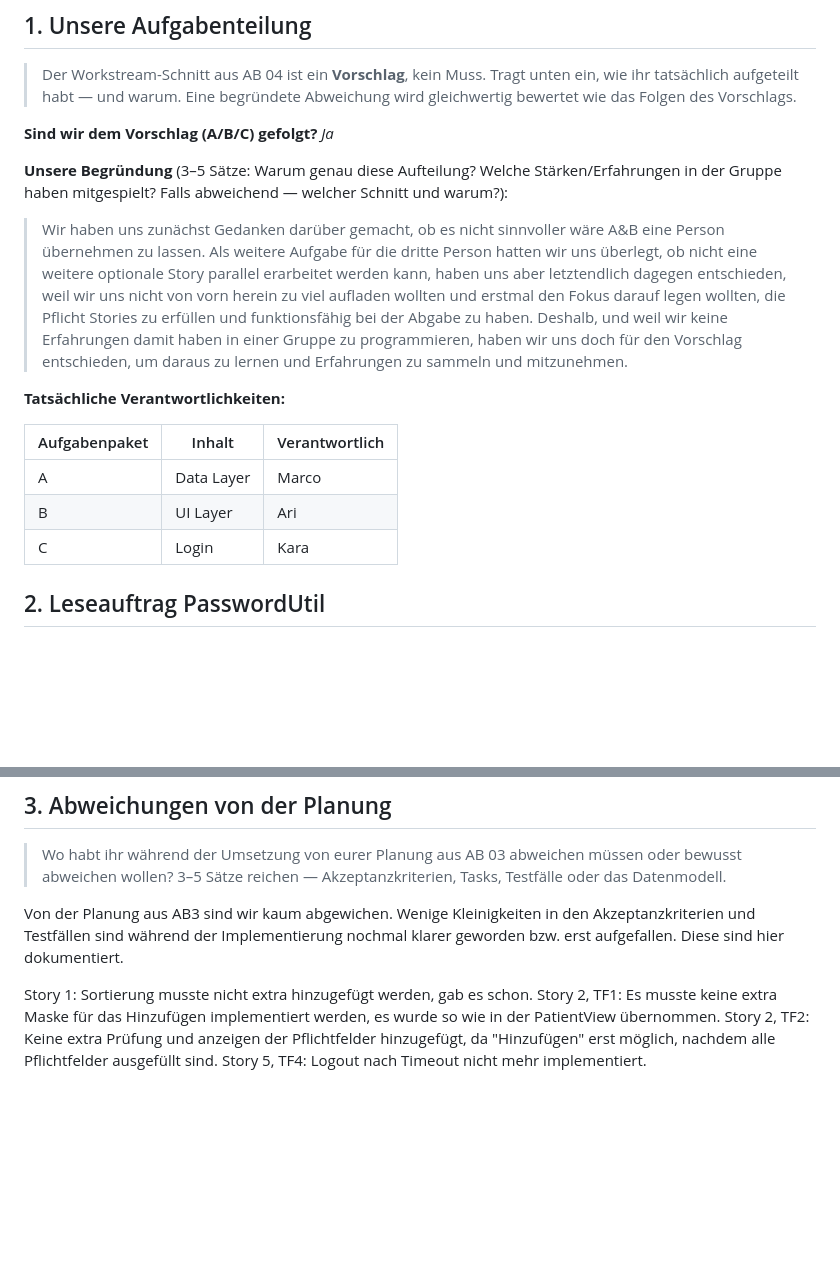
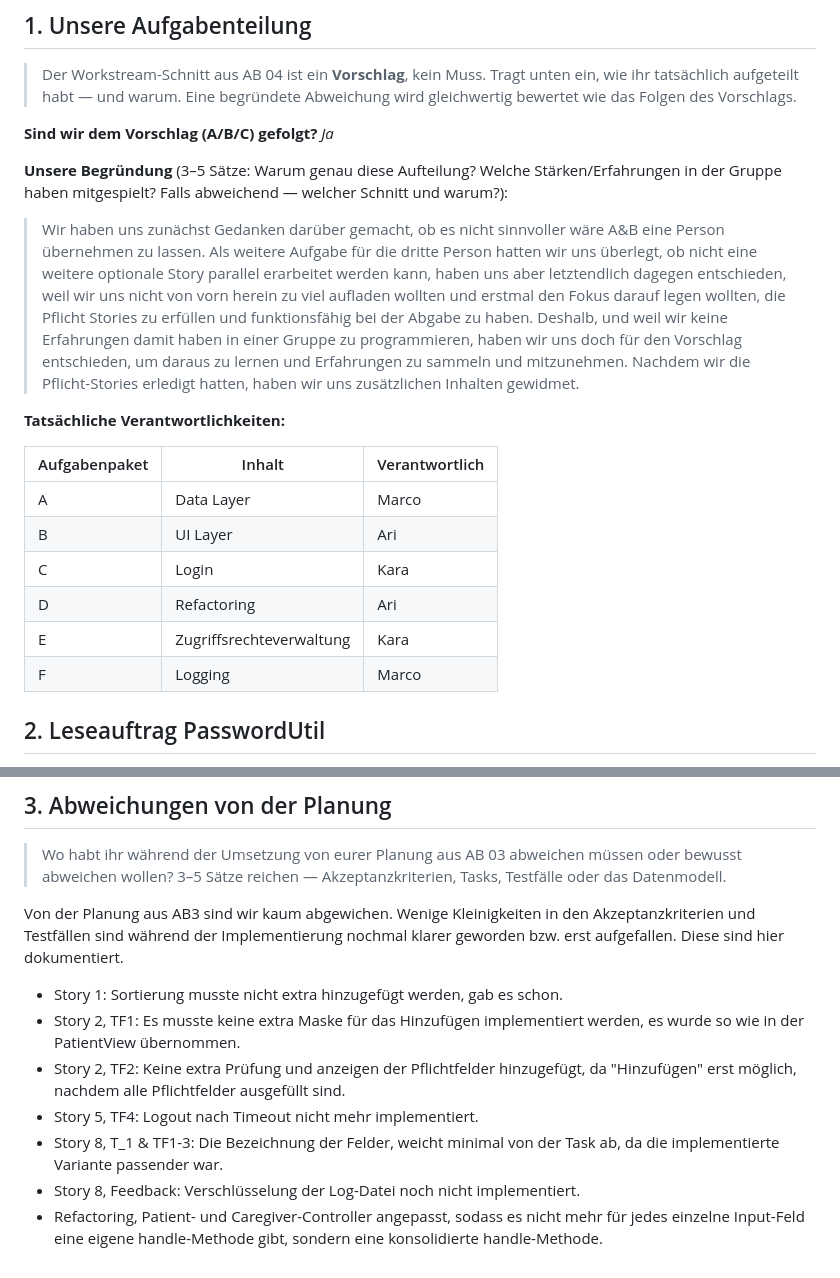
Before and after one commit to Kara-ZARM/nhplus2026, a Markdown page: abgabe/AB04.md, 2 parts joined by grey strips. Drawn GitHub-style; blank space fills up the shorter version.

Commit message:
updated AB04

```diff
--- a/abgabe/AB04.md
+++ b/abgabe/AB04.md
@@ -17,15 +17,23 @@
 
 **Unsere Begründung** (3–5 Sätze: Warum genau diese Aufteilung? Welche Stärken/Erfahrungen in der Gruppe haben mitgespielt? Falls abweichend — welcher Schnitt und warum?):
 
->Wir haben uns zunächst Gedanken darüber gemacht, ob es nicht sinnvoller wäre A&B eine Person übernehmen zu lassen. Als weitere Aufgabe für die dritte Person hatten wir uns überlegt, ob nicht eine weitere optionale Story parallel erarbeitet werden kann, haben uns aber letztendlich dagegen entschieden, weil wir uns nicht von vorn herein zu viel aufladen wollten und erstmal den Fokus darauf legen wollten, die Pflicht Stories zu erfüllen und funktionsfähig bei der Abgabe zu haben. Deshalb, und weil wir keine Erfahrungen damit haben in einer Gruppe zu programmieren, haben wir uns doch für den Vorschlag entschieden, um daraus zu lernen und Erfahrungen zu sammeln und mitzunehmen.
+>Wir haben uns zunächst Gedanken darüber gemacht, ob es nicht sinnvoller wäre A&B eine Person übernehmen zu lassen.
+>Als weitere Aufgabe für die dritte Person hatten wir uns überlegt, ob nicht eine weitere optionale Story parallel erarbeitet werden kann,
+> haben uns aber letztendlich dagegen entschieden, weil wir uns nicht von vorn herein zu viel aufladen wollten und erstmal den Fokus darauf legen wollten,
+> die Pflicht Stories zu erfüllen und funktionsfähig bei der Abgabe zu haben. Deshalb, und weil wir keine Erfahrungen damit haben in einer Gruppe zu programmieren,
+> haben wir uns doch für den Vorschlag entschieden, um daraus zu lernen und Erfahrungen zu sammeln und mitzunehmen.
+> Nachdem wir die Pflicht-Stories erledigt hatten, haben wir uns zusätzlichen Inhalten gewidmet.
 
 **Tatsächliche Verantwortlichkeiten:**
 
-| Aufgabenpaket | Inhalt     | Verantwortlich |
-|---------------|------------|----------------|
-| A             | Data Layer | Marco          |
-| B             | UI Layer   | Ari            |
-| C             | Login      | Kara           |
+| Aufgabenpaket | Inhalt                   | Verantwortlich |
+|---------------|--------------------------|----------------|
+| A             | Data Layer               | Marco          |
+| B             | UI Layer                 | Ari            |
+| C             | Login                    | Kara           |
+| D             | Refactoring              | Ari            |
+| E             | Zugriffsrechteverwaltung | Kara           |
+| F             | Logging                  | Marco          |
 
 ## 2. Leseauftrag PasswordUtil
 
@@ -49,7 +57,10 @@ Als Alternativen zu SHA-256 werden die Key Derivation Functions "bcrypt", "scryp
 
 Von der Planung aus AB3 sind wir kaum abgewichen. Wenige Kleinigkeiten in den Akzeptanzkriterien und Testfällen sind während der Implementierung nochmal klarer geworden bzw. erst aufgefallen. Diese sind hier dokumentiert.
 
-Story 1: Sortierung musste nicht extra hinzugefügt werden, gab es schon.
-Story 2, TF1: Es musste keine extra Maske für das Hinzufügen implementiert werden, es wurde so wie in der PatientView übernommen.
-Story 2, TF2: Keine extra Prüfung und anzeigen der Pflichtfelder hinzugefügt, da "Hinzufügen" erst möglich, nachdem alle Pflichtfelder ausgefüllt sind.
-Story 5, TF4: Logout nach Timeout nicht mehr implementiert.
+- Story 1: Sortierung musste nicht extra hinzugefügt werden, gab es schon.
+- Story 2, TF1: Es musste keine extra Maske für das Hinzufügen implementiert werden, es wurde so wie in der PatientView übernommen.
+- Story 2, TF2: Keine extra Prüfung und anzeigen der Pflichtfelder hinzugefügt, da "Hinzufügen" erst möglich, nachdem alle Pflichtfelder ausgefüllt sind.
+- Story 5, TF4: Logout nach Timeout nicht mehr implementiert.
+- Story 8, T_1 & TF1-3: Die Bezeichnung der Felder, weicht minimal von der Task ab, da die implementierte Variante passender war.
+- Story 8, Feedback: Verschlüsselung der Log-Datei noch nicht implementiert.
+- Refactoring, Patient- und Caregiver-Controller angepasst, sodass es nicht mehr für jedes einzelne Input-Feld eine eigene handle-Methode gibt, sondern eine konsolidierte handle-Methode.
```
